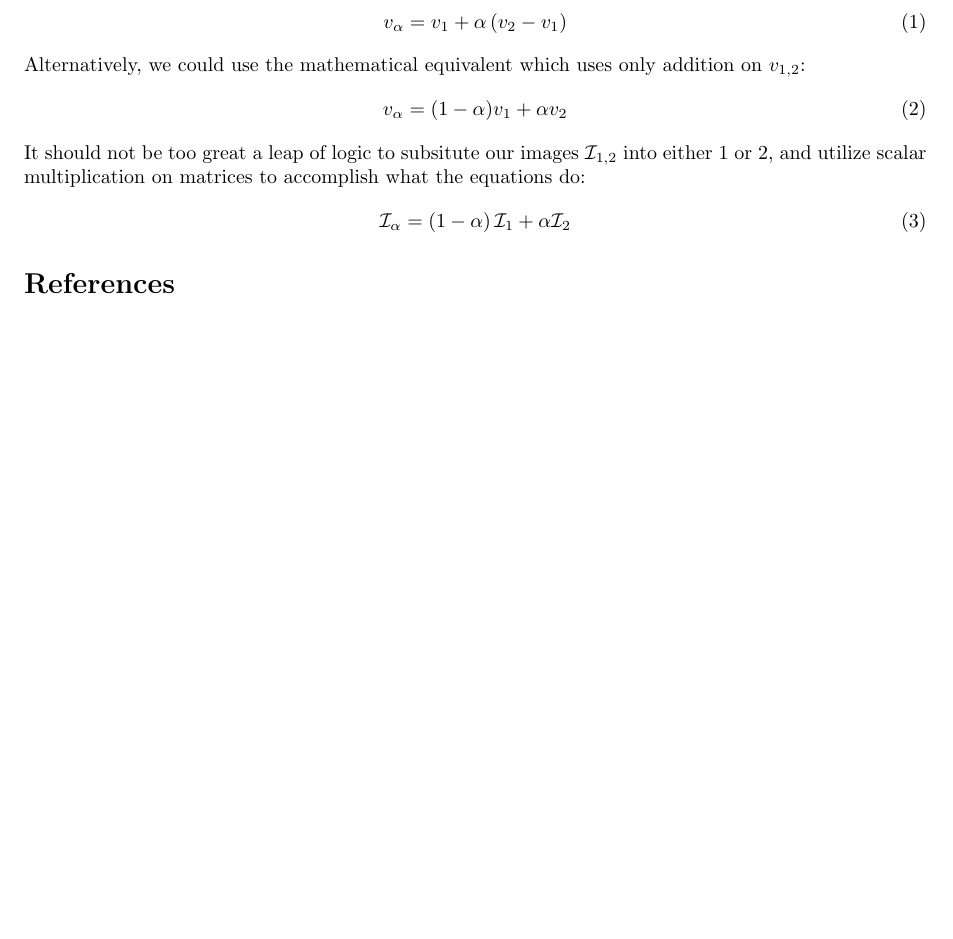
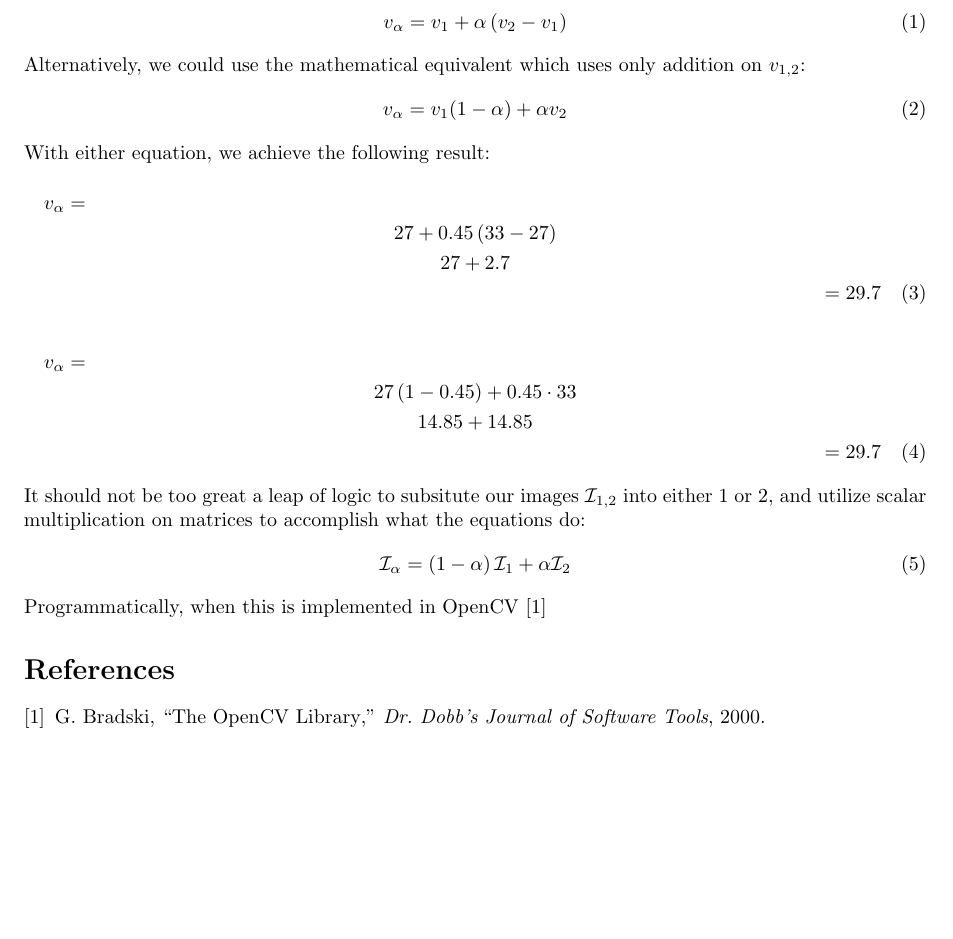
Before and after one commit to oliver-peoples/Algorithmic-Art, a LaTeX document (Algorithmic-Art.tex): part of page 2 of 2, cut so that both start at the same text. Compiled offline with pdfLaTeX.

Commit message:
Blend Video

```diff
--- a/Algorithmic-Art.tex
+++ b/Algorithmic-Art.tex
@@ -44,13 +44,26 @@ The most obvious method to transition from one image to another is just do exact
 \end{equation}
 Alternatively, we could use the mathematical equivalent which uses only addition on $v_{1,2}$:
 \begin{equation}\label{eq:addition-interpolation}
-  v_{\alpha} = (1-\alpha)v_{1}+\alpha v_{2}
+  v_{\alpha} = v_{1}(1-\alpha)+\alpha v_{2}
 \end{equation}
+With either equation, we achieve the following result:
+\begin{multline}
+  v_{\alpha}=\\
+  27 + 0.45\left(33-27\right)\\
+  27+2.7\\
+  =29.7
+\end{multline}
+\begin{multline}
+  v_{\alpha}=\\
+  27\left(1-0.45\right)+0.45\cdot 33\\
+  14.85+14.85\\
+  =29.7
+\end{multline}
 It should not be too great a leap of logic to subsitute our images $\mathcal{I}_{1,2}$ into either \ref{eq:subtraction-interpolation} or \ref{eq:addition-interpolation}, and utilize scalar multiplication on matrices to accomplish what the equations do:
 \begin{equation}
   \mathcal{I}_{\alpha}=\left(1-\alpha\right)\mathcal{I}_{1}+\alpha\mathcal{I}_{2}
 \end{equation}
-
+Programmatically, when this is implemented in OpenCV~\cite{opencv_library}
 
 \bibliography{ref}
 \bibliographystyle{IEEEtran}
```
Also changed, not shown: ref.bib (+10 -0 lines), Algorithmic-Art.pdf, 7 other files.
